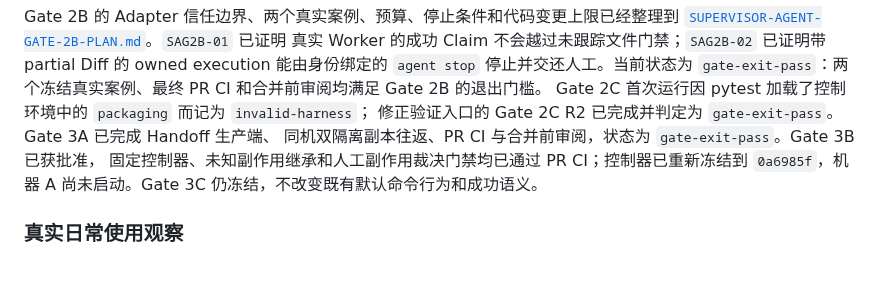
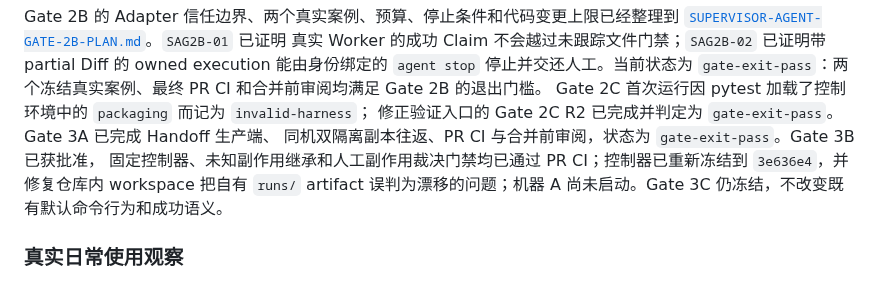
Before and after one commit to aki0225/vegaloom, a Markdown page: docs/README.md, the part around the change. Rendered like a GitHub page.

Commit message:
文档：记录 Gate 3B 仓库内预检阻断

```diff
--- a/docs/README.md
+++ b/docs/README.md
@@ -58,7 +58,8 @@ Gate 2C 首次运行因 pytest 加载了控制环境中的 `packaging` 而记为
 修正验证入口的 Gate 2C R2 已完成并判定为 `gate-exit-pass`。Gate 3A 已完成 Handoff 生产端、
 同机双隔离副本往返、PR CI 与合并前审阅，状态为 `gate-exit-pass`。Gate 3B 已获批准，
 固定控制器、未知副作用继承和人工副作用裁决门禁均已通过 PR CI；控制器已重新冻结到
-`0a6985f`，机器 A 尚未启动。Gate 3C 仍冻结，不改变既有默认命令行为和成功语义。
+`3e636e4`，并修复仓库内 workspace 把自有 `runs/` artifact 误判为漂移的问题；机器 A
+尚未启动。Gate 3C 仍冻结，不改变既有默认命令行为和成功语义。
 
 ### 真实日常使用观察
 
```
Also changed, not shown: docs/SUPERVISOR-AGENT-GATE-3B-PLAN.md (+50 -9 lines), eval/real-world-runs.md (+17 -0 lines).
